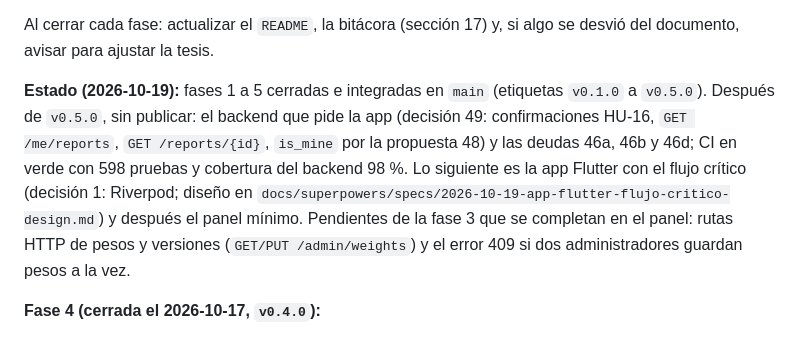
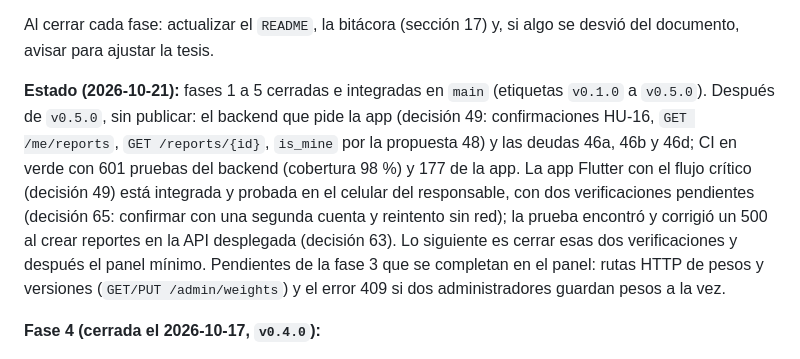
Before and after one commit to SantiagoTyrsArv/STREETREPO, a Markdown page: AGENTS.md, the part around the change. GitHub-like rendering.

```diff
--- a/AGENTS.md
+++ b/AGENTS.md
@@ -600,7 +600,7 @@ Cada fase termina con algo **ejecutable y probado**. Ajusta el orden con el resp
 
 Al cerrar cada fase: actualizar el `README`, la bitácora (sección 17) y, si algo se desvió del documento, avisar para ajustar la tesis.
 
-**Estado (2026-10-19):** fases 1 a 5 cerradas e integradas en `main` (etiquetas `v0.1.0` a `v0.5.0`). Después de `v0.5.0`, sin publicar: el backend que pide la app (decisión 49: confirmaciones HU-16, `GET /me/reports`, `GET /reports/{id}`, `is_mine` por la propuesta 48) y las deudas 46a, 46b y 46d; CI en verde con 598 pruebas y cobertura del backend 98 %. Lo siguiente es la app Flutter con el flujo crítico (decisión 1: Riverpod; diseño en `docs/superpowers/specs/2026-10-19-app-flutter-flujo-critico-design.md`) y después el panel mínimo. Pendientes de la fase 3 que se completan en el panel: rutas HTTP de pesos y versiones (`GET/PUT /admin/weights`) y el error 409 si dos administradores guardan pesos a la vez.
+**Estado (2026-10-21):** fases 1 a 5 cerradas e integradas en `main` (etiquetas `v0.1.0` a `v0.5.0`). Después de `v0.5.0`, sin publicar: el backend que pide la app (decisión 49: confirmaciones HU-16, `GET /me/reports`, `GET /reports/{id}`, `is_mine` por la propuesta 48) y las deudas 46a, 46b y 46d; CI en verde con 601 pruebas del backend (cobertura 98 %) y 177 de la app. La app Flutter con el flujo crítico (decisión 49) está integrada y probada en el celular del responsable, con dos verificaciones pendientes (decisión 65: confirmar con una segunda cuenta y reintento sin red); la prueba encontró y corrigió un 500 al crear reportes en la API desplegada (decisión 63). Lo siguiente es cerrar esas dos verificaciones y después el panel mínimo. Pendientes de la fase 3 que se completan en el panel: rutas HTTP de pesos y versiones (`GET/PUT /admin/weights`) y el error 409 si dos administradores guardan pesos a la vez.
 
 **Fase 4 (cerrada el 2026-10-17, `v0.4.0`):**
 - Hecho e integrado en `main` (CI en verde, 401 pruebas, cobertura del backend 98 %):
```
Also changed, not shown: docs/bitacora.md (+4 -1 lines).
